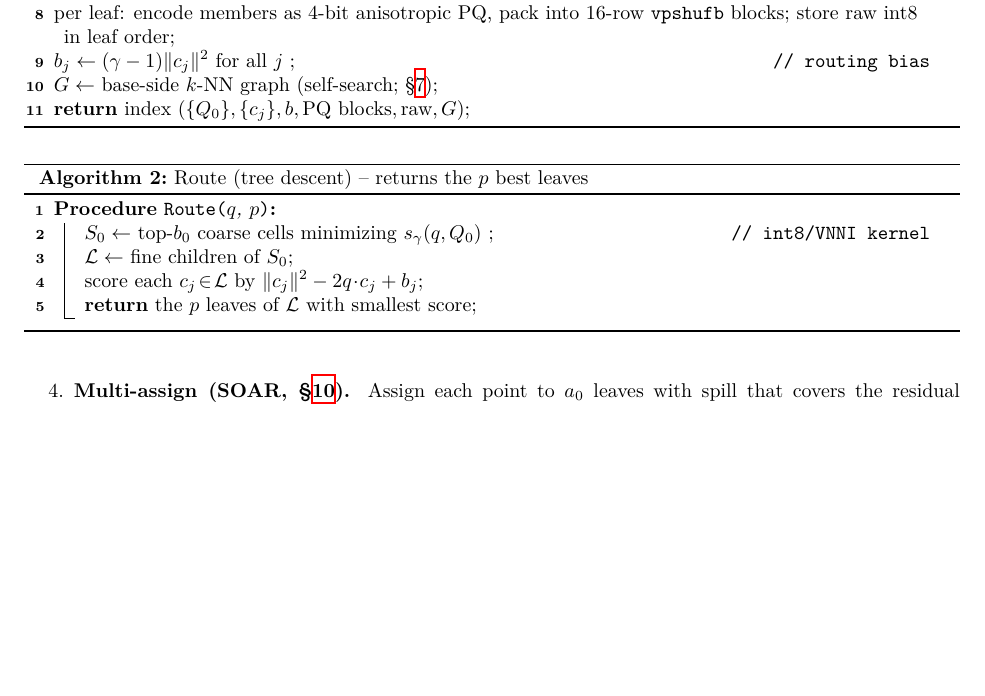
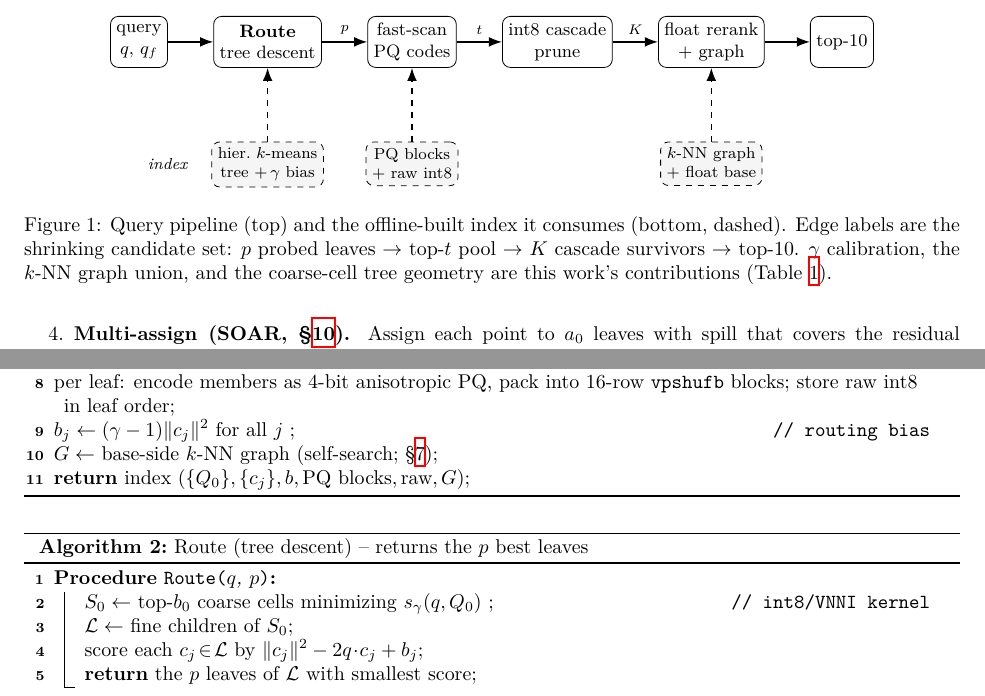
Before and after one commit to thomasahle/genbo, a LaTeX paper (paper_ood.tex): part of page 3 of 7 before the commit and two parts of pages 3 and 4 of 7 after it, the two joined at a grey line, cut at the place of the change, the shorter picture padded with empty space. The pictures show the PDF file paper_ood.pdf that the author committed with the source.

Commit message:
Paper: add TikZ architecture diagram (query pipeline + offline index)
Completes the System Overview's last figure: query path (route -> fast-scan ->
cascade prune -> float rerank+graph -> top-10) with the shrinking candidate set
labeled (p->t->K->10), and the offline index feeding each stage. Contributions
highlighted in the caption.

Co-Authored-By: Claude Fable 5 <noreply@anthropic.com>

```diff
--- a/paper_ood.tex
+++ b/paper_ood.tex
@@ -128,5 +130,45 @@ Figure~\ref{fig:arch}\todo{(add diagram)} shows the pipeline; we describe the bu
 and query paths, then delineate standard vs.\ contributed components
 (Table~\ref{tab:oldnew}).
+
+\begin{figure}[t]
+\centering
+\begin{tikzpicture}[
+  node distance=5mm and 8mm,
+  box/.style={draw, rounded corners, align=center, minimum height=9mm,
+    font=\small, inner sep=3pt},
+  idx/.style={draw, dashed, rounded corners, align=center, font=\footnotesize,
+    fill=black!4, inner sep=3pt},
+  ar/.style={-{Latex}, thick},
+  lbl/.style={font=\scriptsize, midway, above}
+]
+% query path (top row)
+\node[box] (q) {query\\$q,\,q_f$};
+\node[box, right=of q] (route) {\textbf{Route}\\tree descent};
+\node[box, right=of route] (scan) {fast-scan\\PQ codes};
+\node[box, right=of scan] (casc) {int8 cascade\\prune};
+\node[box, right=of casc] (rr) {float rerank\\$+$ graph};
+\node[box, right=of rr] (out) {top-10};
+\draw[ar] (q)--(route);
+\draw[ar] (route)--node[lbl]{$p$}(scan);
+\draw[ar] (scan)--node[lbl]{$t$}(casc);
+\draw[ar] (casc)--node[lbl]{$K$}(rr);
+\draw[ar] (rr)--(out);
+% index (bottom row), built offline
+\node[idx, below=13mm of route] (tree) {hier.\ $k$-means\\tree $+\,\gamma$ bias};
+\node[idx, below=13mm of scan] (pq) {PQ blocks\\$+$ raw int8};
+\node[idx, below=13mm of rr] (g) {$k$-NN graph\\$+$ float base};
+\draw[ar, dashed] (tree)--(route);
+\draw[ar, dashed] (pq)--(scan);
+\draw[ar, dashed] (g)--(rr);
+\node[font=\footnotesize\itshape, left=3mm of tree] {index};
+\end{tikzpicture}
+\caption{Query pipeline (top) and the offline-built index it consumes (bottom,
+dashed). Edge labels are the shrinking candidate set: $p$ probed leaves $\to$ top-$t$
+pool $\to$ $K$ cascade survivors $\to$ top-10. $\gamma$ calibration, the $k$-NN graph
+union, and the coarse-cell tree geometry are this work's contributions
+(Table~\ref{tab:oldnew}).}
+\label{fig:arch}
+\end{figure}
 
 \paragraph{Build path.}
 \begin{enumerate}
```
Also changed, not shown: paper_ood.pdf, paper_ood.tex (4 more changed lines).
